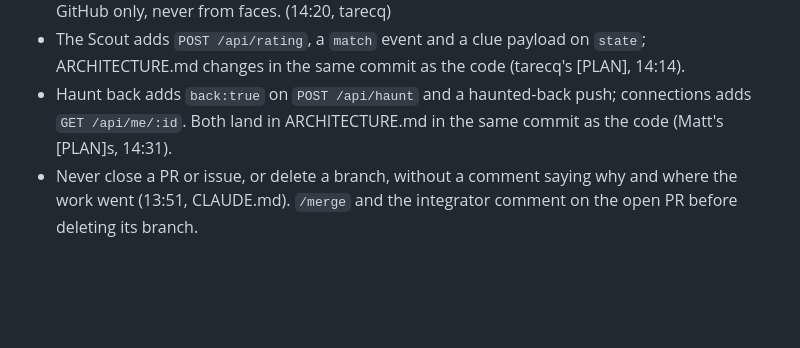
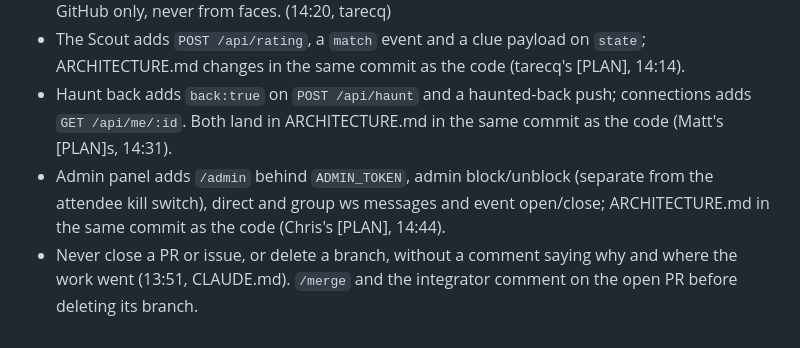
Before and after one commit to chaltenio/aura, a Markdown page: TODO.md, the part around one of its changes. Rendered like a GitHub page; blank space fills up the shorter version.

```diff
--- a/TODO.md
+++ b/TODO.md
@@ -51,4 +51,5 @@ Claim a task by writing your name in Owner **before** you start. Tick it when it
 - Second track is **Fetch.ai**, built as the Scout (IDEAS.md 2b): the agent pairs people and gives clues, the camera finds them, the haunt is the ground truth. Clues come from profiles and public GitHub only, never from faces. (14:20, tarecq)
 - The Scout adds `POST /api/rating`, a `match` event and a clue payload on `state`; ARCHITECTURE.md changes in the same commit as the code (tarecq's [PLAN], 14:14).
 - Haunt back adds `back:true` on `POST /api/haunt` and a haunted-back push; connections adds `GET /api/me/:id`. Both land in ARCHITECTURE.md in the same commit as the code (Matt's [PLAN]s, 14:31).
+- Admin panel adds `/admin` behind `ADMIN_TOKEN`, admin block/unblock (separate from the attendee kill switch), direct and group ws messages and event open/close; ARCHITECTURE.md in the same commit as the code (Chris's [PLAN], 14:44).
 - Never close a PR or issue, or delete a branch, without a comment saying why and where the work went (13:51, CLAUDE.md). `/merge` and the integrator comment on the open PR before deleting its branch.
```
Also changed, not shown: other parts of TODO.md (+1 -1 lines), docs/INTEGRATION_LOG.md (+1 -0 lines).
